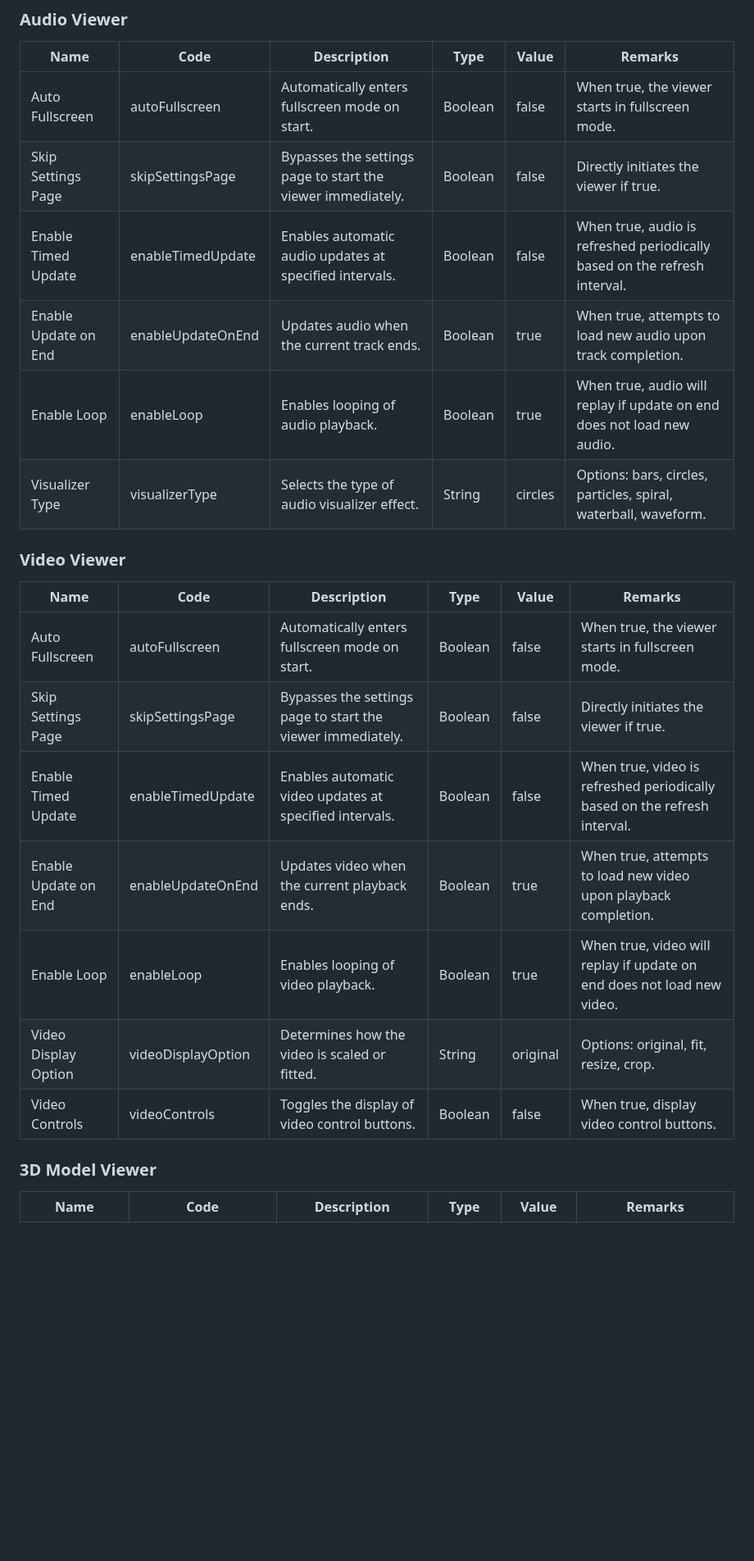
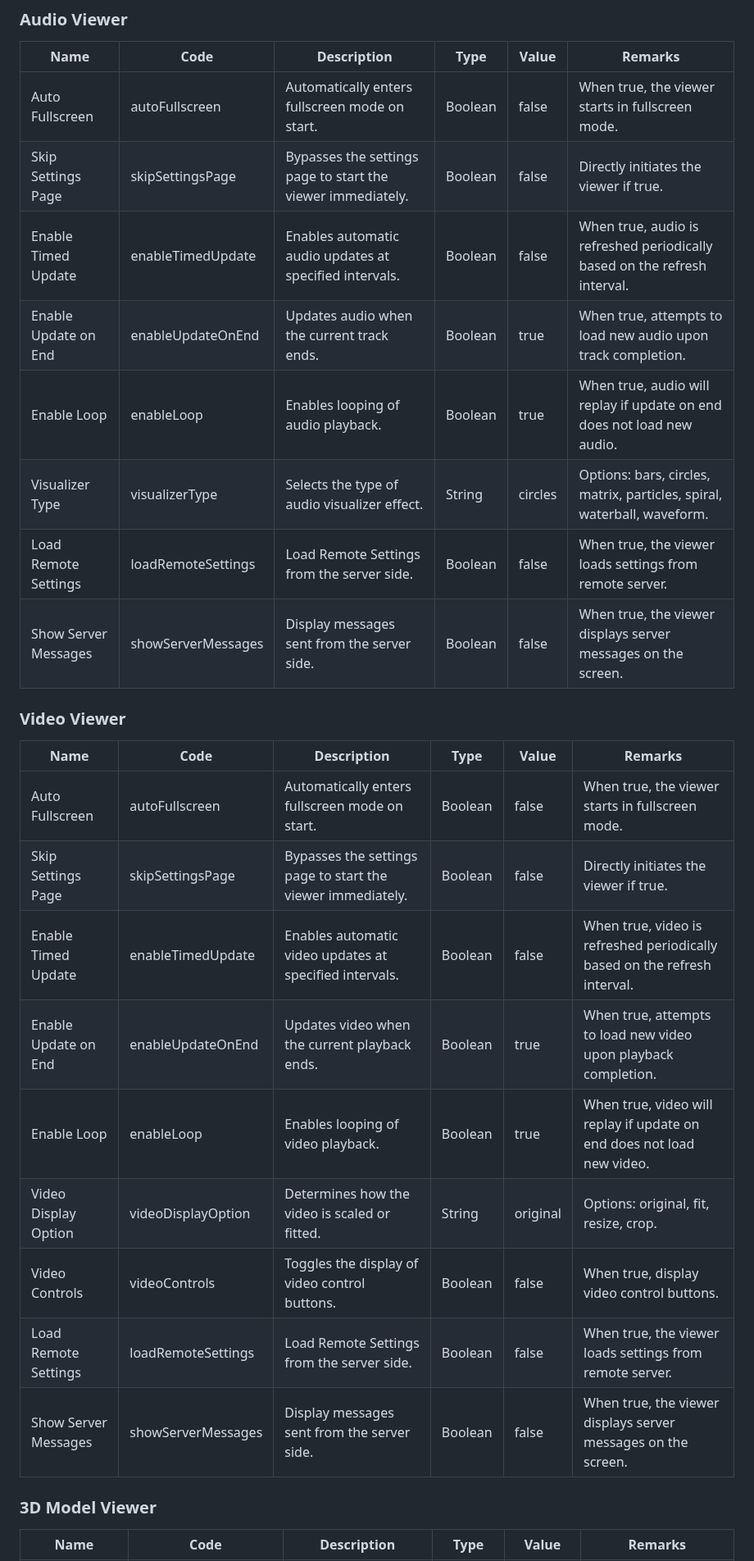
Before and after one commit to VrchStudio/comfyui-web-viewer, a Markdown page: docs/web_viewer_nodes_extra_params.md, the part around one of its changes. Shown at 82% size. GitHub-like rendering; blank space fills up the shorter version.

```diff
--- a/docs/web_viewer_nodes_extra_params.md
+++ b/docs/web_viewer_nodes_extra_params.md
@@ -48,24 +52,28 @@
 
 | Name                  | Code              | Description                                                             | Type    | Value   | Remarks                                                                               |
 |-----------------------|-------------------|-------------------------------------------------------------------------|---------|---------|---------------------------------------------------------------------------------------|
-| Auto Fullscreen       | autoFullscreen    | Automatically enters fullscreen mode on start.                        | Boolean | false   | When true, the viewer starts in fullscreen mode.                                     |
+| Auto Fullscreen       | autoFullscreen    | Automatically enters fullscreen mode on start.                          | Boolean | false   | When true, the viewer starts in fullscreen mode.                                     |
 | Skip Settings Page    | skipSettingsPage  | Bypasses the settings page to start the viewer immediately.             | Boolean | false   | Directly initiates the viewer if true.                                                 |
-| Enable Timed Update   | enableTimedUpdate | Enables automatic audio updates at specified intervals.               | Boolean | false   | When true, audio is refreshed periodically based on the refresh interval.             |
+| Enable Timed Update   | enableTimedUpdate | Enables automatic audio updates at specified intervals.                 | Boolean | false   | When true, audio is refreshed periodically based on the refresh interval.             |
 | Enable Update on End  | enableUpdateOnEnd | Updates audio when the current track ends.                              | Boolean | true    | When true, attempts to load new audio upon track completion.                          |
 | Enable Loop           | enableLoop        | Enables looping of audio playback.                                      | Boolean | true    | When true, audio will replay if update on end does not load new audio.                  |
-| Visualizer Type       | visualizerType    | Selects the type of audio visualizer effect.                            | String  | circles | Options: bars, circles, particles, spiral, waterball, waveform.                         |
+| Visualizer Type       | visualizerType    | Selects the type of audio visualizer effect.                            | String  | circles | Options: bars, circles, matrix, particles, spiral, waterball, waveform.                         |
+| Load Remote Settings  | loadRemoteSettings| Load Remote Settings from the server side.                              | Boolean | false   | When true, the viewer loads settings from remote server.                             |
+| Show Server Messages  | showServerMessages| Display messages sent from the server side.                             | Boolean | false   | When true, the viewer displays server messages on the screen.                        |
 
 ### Video Viewer
 
 | Name                  | Code              | Description                                                             | Type    | Value    | Remarks                                                                               |
 |-----------------------|-------------------|-------------------------------------------------------------------------|---------|----------|---------------------------------------------------------------------------------------|
-| Auto Fullscreen       | autoFullscreen    | Automatically enters fullscreen mode on start.                        | Boolean | false    | When true, the viewer starts in fullscreen mode.                                     |
+| Auto Fullscreen       | autoFullscreen    | Automatically enters fullscreen mode on start.                          | Boolean | false    | When true, the viewer starts in fullscreen mode.                                     |
 | Skip Settings Page    | skipSettingsPage  | Bypasses the settings page to start the viewer immediately.             | Boolean | false    | Directly initiates the viewer if true.                                                 |
-| Enable Timed Update   | enableTimedUpdate | Enables automatic video updates at specified intervals.               | Boolean | false    | When true, video is refreshed periodically based on the refresh interval.             |
+| Enable Timed Update   | enableTimedUpdate | Enables automatic video updates at specified intervals.                 | Boolean | false    | When true, video is refreshed periodically based on the refresh interval.             |
 | Enable Update on End  | enableUpdateOnEnd | Updates video when the current playback ends.                           | Boolean | true     | When true, attempts to load new video upon playback completion.                        |
 | Enable Loop           | enableLoop        | Enables looping of video playback.                                      | Boolean | true     | When true, video will replay if update on end does not load new video.                  |
 | Video Display Option  | videoDisplayOption| Determines how the video is scaled or fitted.                           | String  | original | Options: original, fit, resize, crop.                                                  |
-| Video Controls        | videoControls     | Toggles the display of video control buttons.                           | Boolean | false    | When true, display video control buttons.
+| Video Controls        | videoControls     | Toggles the display of video control buttons.                           | Boolean | false    | When true, display video control buttons.                                           |
+| Load Remote Settings  | loadRemoteSettings| Load Remote Settings from the server side.                              | Boolean | false   | When true, the viewer loads settings from remote server.                             |
+| Show Server Messages  | showServerMessages| Display messages sent from the server side.                             | Boolean | false   | When true, the viewer displays server messages on the screen.                        |
 
 ### 3D Model Viewer
 
```
Also changed, not shown: other parts of docs/web_viewer_nodes_extra_params.md (+9 -3 lines).
